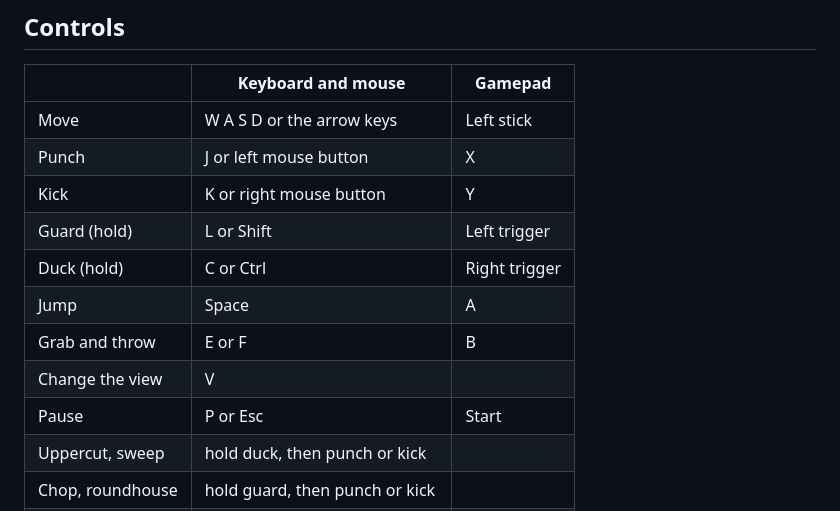
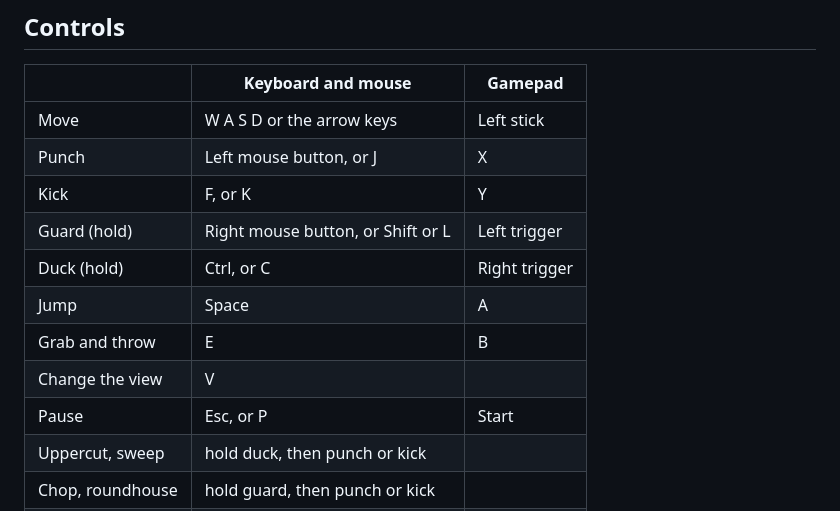
Before and after one commit to ahmadkhalaf1/stick-to-the-script-devlog, a Markdown page: Docs/StorePage.md, the part around the change. GitHub-like rendering.

```diff
--- a/Docs/StorePage.md
+++ b/Docs/StorePage.md
@@ -32,14 +32,14 @@ You were hired to lose. The script says the gang beats you in the warehouse, in
 | | Keyboard and mouse | Gamepad |
 |---|---|---|
 | Move | W A S D or the arrow keys | Left stick |
-| Punch | J or left mouse button | X |
-| Kick | K or right mouse button | Y |
-| Guard (hold) | L or Shift | Left trigger |
-| Duck (hold) | C or Ctrl | Right trigger |
+| Punch | Left mouse button, or J | X |
+| Kick | F, or K | Y |
+| Guard (hold) | Right mouse button, or Shift or L | Left trigger |
+| Duck (hold) | Ctrl, or C | Right trigger |
 | Jump | Space | A |
-| Grab and throw | E or F | B |
+| Grab and throw | E | B |
 | Change the view | V | |
-| Pause | P or Esc | Start |
+| Pause | Esc, or P | Start |
 | Uppercut, sweep | hold duck, then punch or kick | |
 | Chop, roundhouse | hold guard, then punch or kick | |
 | Off the bar | jump under a red bar, then kick | |
```
Also changed, not shown: DEVLOG.md (+16 -0 lines), Plan/Tasks/S3-FEEL-06 Usual keys.md (added, +29 -0 lines), Docs/devlog/53-usual-keys.jpg (added), 4 other files.
